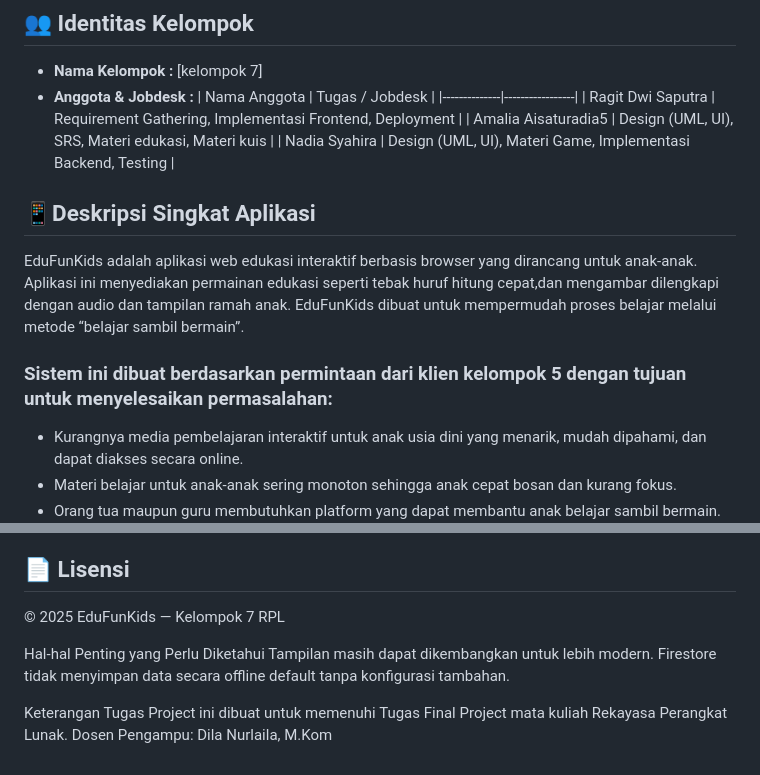
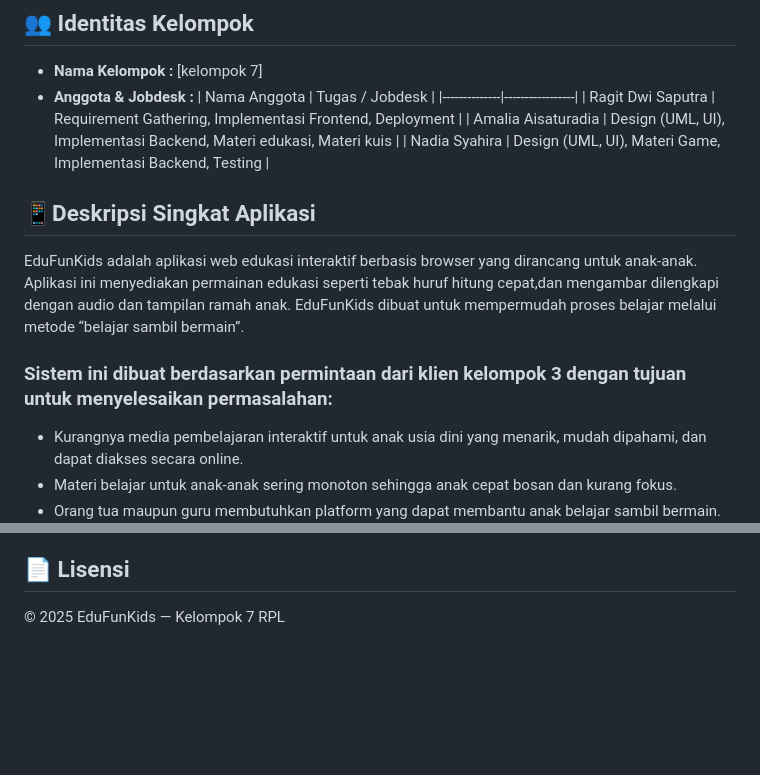
Before and after one commit to nadiassyhr/EDUFUNKIDS, a Markdown page: README.md, 2 parts joined by grey strips. GitHub-like rendering; blank space fills up the shorter version.

Commit message:
Update team member roles and project details in README

```diff
--- a/README.md
+++ b/README.md
@@ -7,12 +7,12 @@ EduFunKids – Platform Edukasi Interaktif Anak
   | Nama Anggota | Tugas / Jobdesk |
   |--------------|-----------------|
   | Ragit Dwi Saputra | Requirement Gathering, Implementasi Frontend, Deployment |
-  | Amalia Aisaturadia5 | Design (UML, UI), SRS, Materi edukasi, Materi kuis |
+  | Amalia Aisaturadia | Design (UML, UI), Implementasi Backend, Materi edukasi, Materi kuis |
   | Nadia Syahira | Design (UML, UI), Materi Game, Implementasi Backend, Testing |
 
 ## 📱Deskripsi Singkat Aplikasi
 EduFunKids adalah aplikasi web edukasi interaktif berbasis browser yang dirancang untuk anak-anak. Aplikasi ini menyediakan permainan edukasi seperti tebak huruf hitung cepat,dan mengambar dilengkapi dengan audio dan tampilan ramah anak. EduFunKids dibuat untuk mempermudah proses belajar melalui metode “belajar sambil bermain”.
-### Sistem ini dibuat berdasarkan permintaan dari klien kelompok 5 dengan tujuan untuk menyelesaikan permasalahan:
+### Sistem ini dibuat berdasarkan permintaan dari klien kelompok 3 dengan tujuan untuk menyelesaikan permasalahan:
 - Kurangnya media pembelajaran interaktif untuk anak usia dini yang menarik, mudah dipahami, dan dapat diakses secara online.
 - Materi belajar untuk anak-anak sering monoton sehingga anak cepat bosan dan kurang fokus.
 - Orang tua maupun guru membutuhkan platform yang dapat membantu anak belajar sambil bermain.
@@ -108,11 +108,3 @@ Dosen Pengampu: Dila Nurlaila, M.Kom
 ## 📄 Lisensi
 
 © 2025 EduFunKids — Kelompok 7 RPL
-
-Hal-hal Penting yang Perlu Diketahui
-Tampilan masih dapat dikembangkan untuk lebih modern.
-Firestore tidak menyimpan data secara offline default tanpa konfigurasi tambahan.
-
-Keterangan Tugas
-Project ini dibuat untuk memenuhi Tugas Final Project mata kuliah Rekayasa Perangkat Lunak.
-Dosen Pengampu: Dila Nurlaila, M.Kom
```
